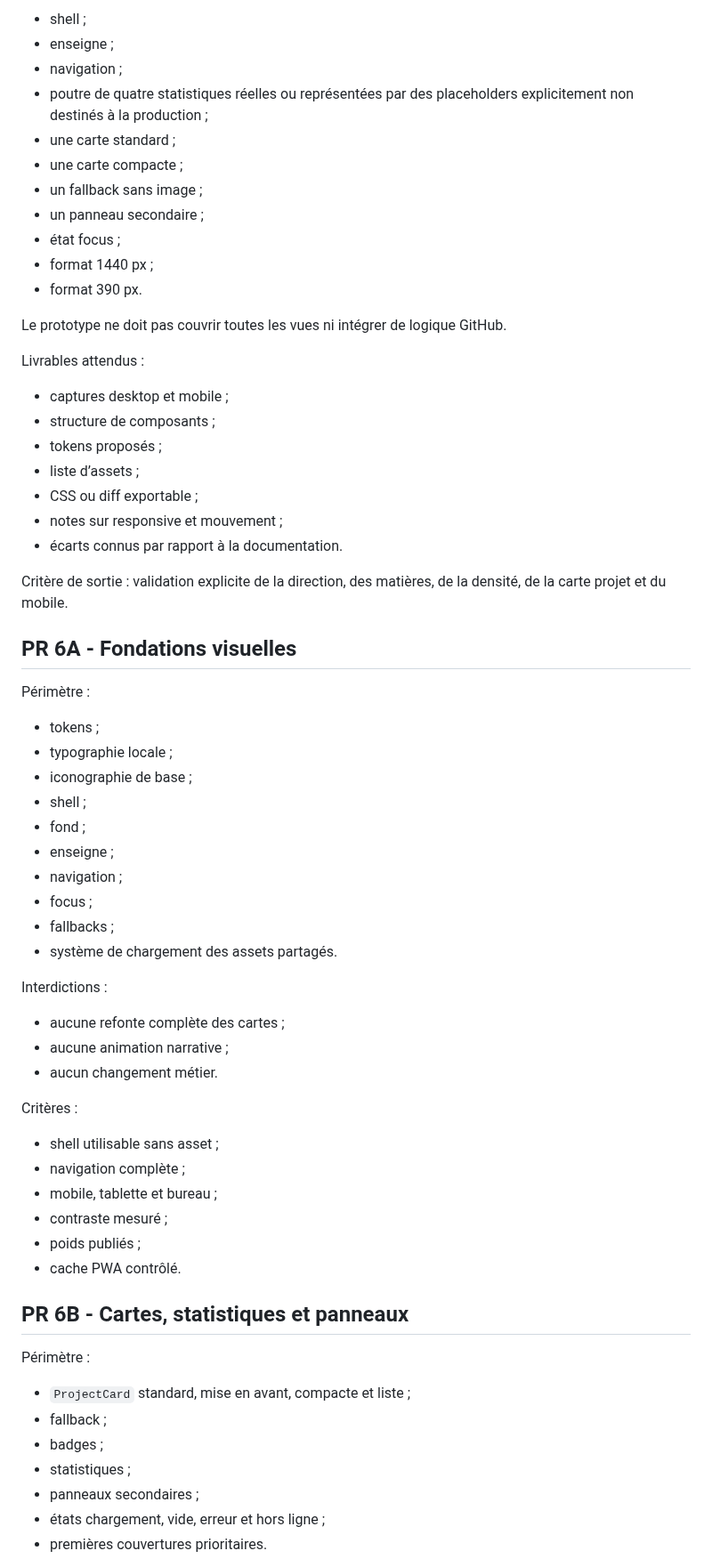
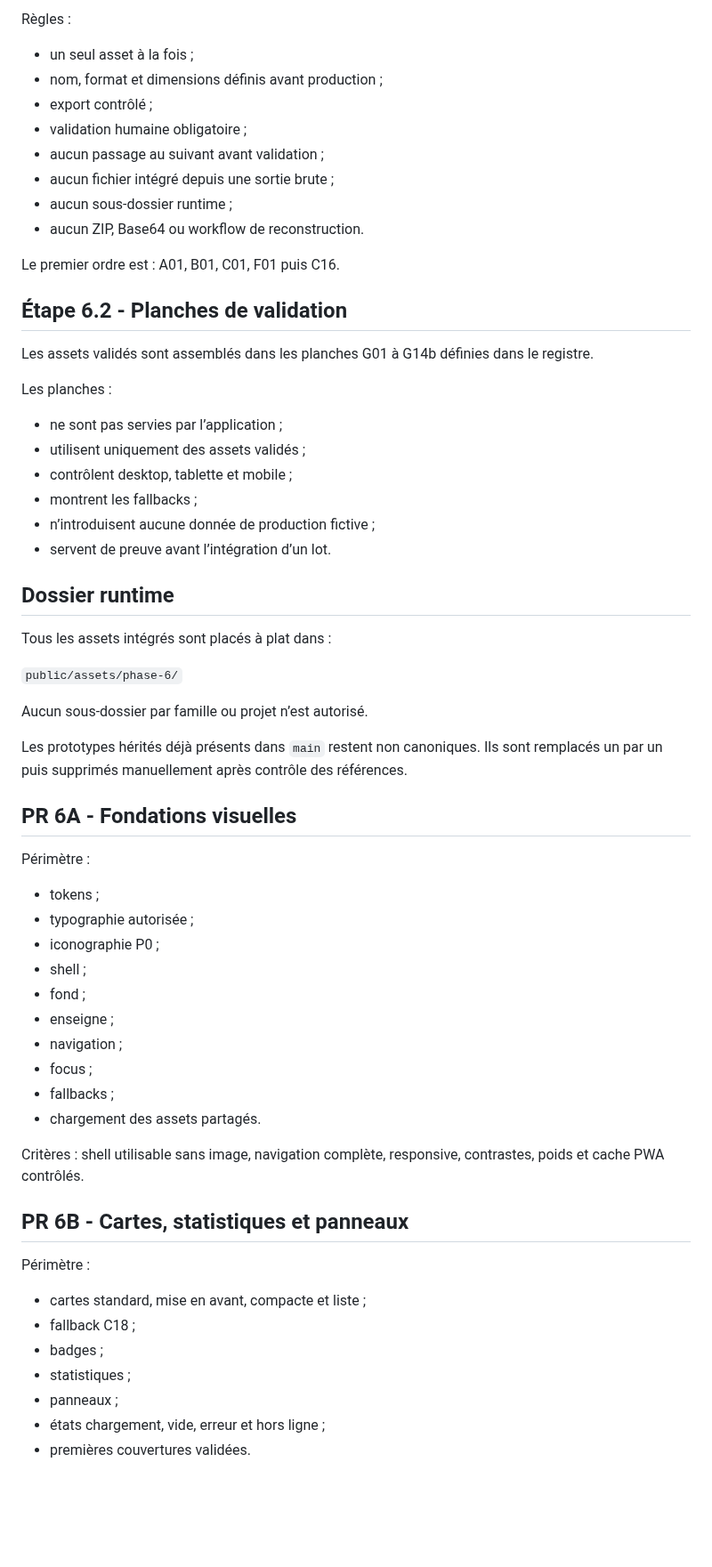
Before and after one commit to christolosier-ship-it/La-Grange, a Markdown page: docs/05-realisation/08-phase-6-polissage-visuel.md, the part around one of its changes. Shown at 89% size. Drawn GitHub-style; blank space fills up the shorter version.

Commit message:
docs: refondre la méthode de réalisation phase 6

```diff
--- a/docs/05-realisation/08-phase-6-polissage-visuel.md
+++ b/docs/05-realisation/08-phase-6-polissage-visuel.md
@@ -138,69 +134,66 @@ Périmètre du premier prototype :
 
-- shell ;
-- enseigne ;
-- navigation ;
-- poutre de quatre statistiques réelles ou représentées par des placeholders explicitement non destinés à la production ;
-- une carte standard ;
-- une carte compacte ;
-- un fallback sans image ;
-- un panneau secondaire ;
-- état focus ;
-- format 1440 px ;
-- format 390 px.
+Règles :
 
-Le prototype ne doit pas couvrir toutes les vues ni intégrer de logique GitHub.
+- un seul asset à la fois ;
+- nom, format et dimensions définis avant production ;
+- export contrôlé ;
+- validation humaine obligatoire ;
+- aucun passage au suivant avant validation ;
+- aucun fichier intégré depuis une sortie brute ;
+- aucun sous-dossier runtime ;
+- aucun ZIP, Base64 ou workflow de reconstruction.
 
-Livrables attendus :
+Le premier ordre est : A01, B01, C01, F01 puis C16.
 
-- captures desktop et mobile ;
-- structure de composants ;
-- tokens proposés ;
-- liste d’assets ;
-- CSS ou diff exportable ;
-- notes sur responsive et mouvement ;
-- écarts connus par rapport à la documentation.
+## Étape 6.2 - Planches de validation
 
-Critère de sortie : validation explicite de la direction, des matières, de la densité, de la carte projet et du mobile.
+Les assets validés sont assemblés dans les planches G01 à G14b définies dans le registre.
+
+Les planches :
+
+- ne sont pas servies par l’application ;
+- utilisent uniquement des assets validés ;
+- contrôlent desktop, tablette et mobile ;
+- montrent les fallbacks ;
+- n’introduisent aucune donnée de production fictive ;
+- servent de preuve avant l’intégration d’un lot.
+
+## Dossier runtime
+
+Tous les assets intégrés sont placés à plat dans :
+
+`public/assets/phase-6/`
+
+Aucun sous-dossier par famille ou projet n’est autorisé.
+
+Les prototypes hérités déjà présents dans `main` restent non canoniques. Ils sont remplacés un par un puis supprimés manuellement après contrôle des références.
 
 ## PR 6A - Fondations visuelles
 
 Périmètre :
 
 - tokens ;
-- typographie locale ;
-- iconographie de base ;
+- typographie autorisée ;
+- iconographie P0 ;
 - shell ;
 - fond ;
 - enseigne ;
 - navigation ;
 - focus ;
 - fallbacks ;
-- système de chargement des assets partagés.
+- chargement des assets partagés.
 
-Interdictions :
-
-- aucune refonte complète des cartes ;
-- aucune animation narrative ;
-- aucun changement métier.
-
-Critères :
-
-- shell utilisable sans asset ;
-- navigation complète ;
-- mobile, tablette et bureau ;
-- contraste mesuré ;
-- poids publiés ;
-- cache PWA contrôlé.
+Critères : shell utilisable sans image, navigation complète, responsive, contrastes, poids et cache PWA contrôlés.
 
 ## PR 6B - Cartes, statistiques et panneaux
 
 Périmètre :
 
-- `ProjectCard` standard, mise en avant, compacte et liste ;
-- fallback ;
+- cartes standard, mise en avant, compacte et liste ;
+- fallback C18 ;
 - badges ;
 - statistiques ;
-- panneaux secondaires ;
+- panneaux ;
 - états chargement, vide, erreur et hors ligne ;
-- premières couvertures prioritaires.
+- premières couvertures validées.
 
```
Also changed, not shown: other parts of docs/05-realisation/08-phase-6-polissage-visuel.md (+92 -210 lines).
